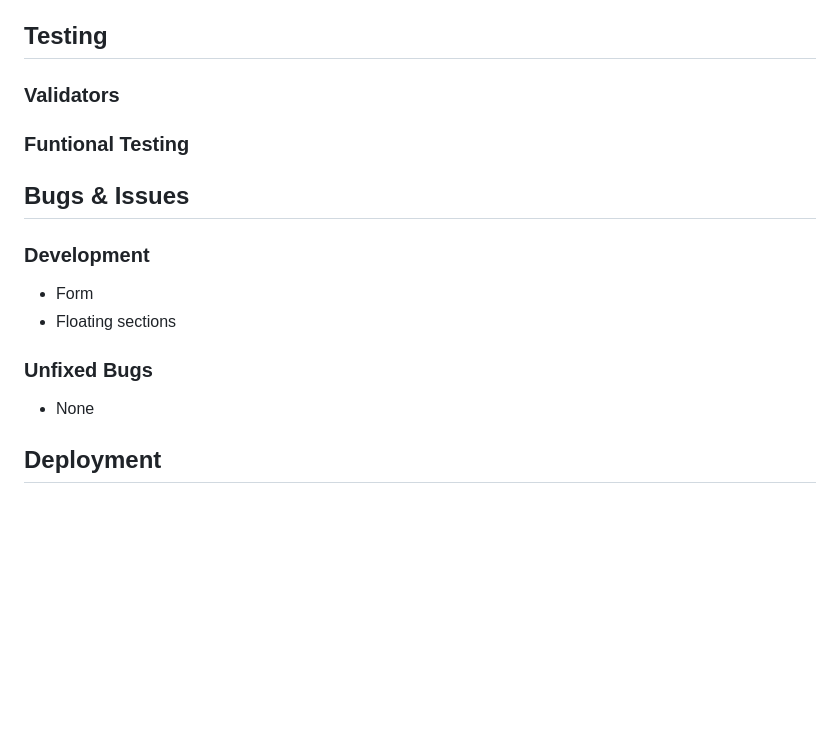
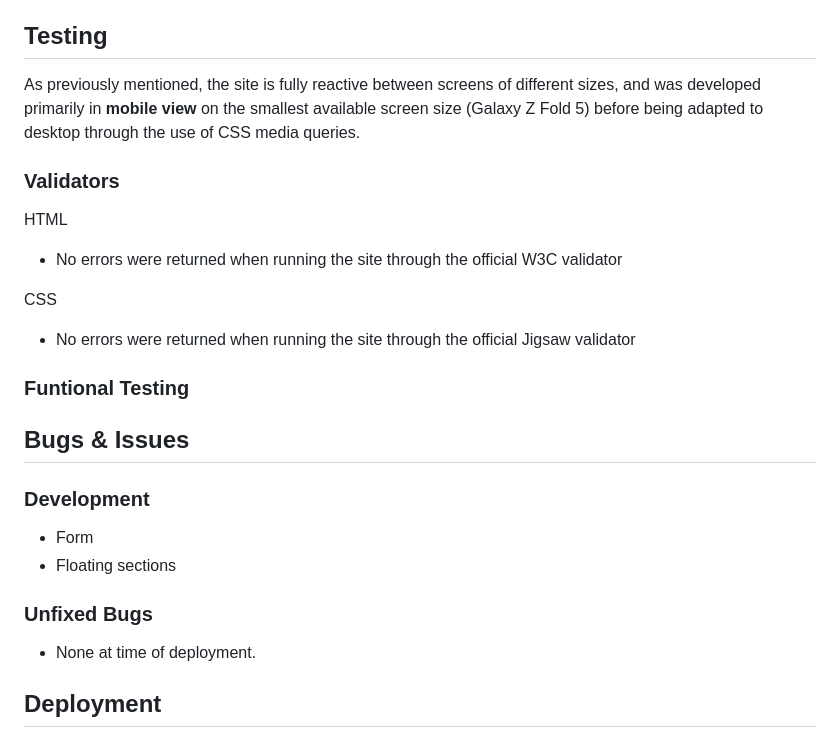
Before and after one commit to AlbaXIII/golden-goose-tutoring, a Markdown page: README.md, the part around one of its changes. GitHub-like rendering; blank space fills up the shorter version.

```diff
--- a/README.md
+++ b/README.md
@@ -56,7 +56,17 @@ This is not a finalised business website, and just an idea of what could be offe
 
 ## Testing
 
+As previously mentioned, the site is fully reactive between screens of different sizes, and was developed primarily in __mobile view__ on the smallest available screen size (Galaxy Z Fold 5) before being adapted to desktop through the use of CSS media queries.
+
+
+
 ### Validators
+
+HTML
+* No errors were returned when running the site through the official W3C validator
+
+CSS
+* No errors were returned when running the site through the official Jigsaw validator
 
 ### Funtional Testing
 
@@ -68,7 +78,7 @@ This is not a finalised business website, and just an idea of what could be offe
 * Floating sections
 
 ### Unfixed Bugs
-* None
+* None at time of deployment.
 
 ## Deployment
 
```
Also changed, not shown: other parts of README.md (+16 -12 lines).
